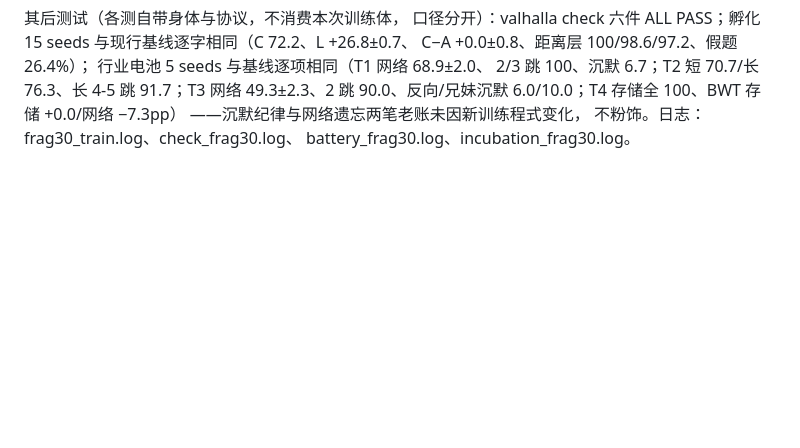
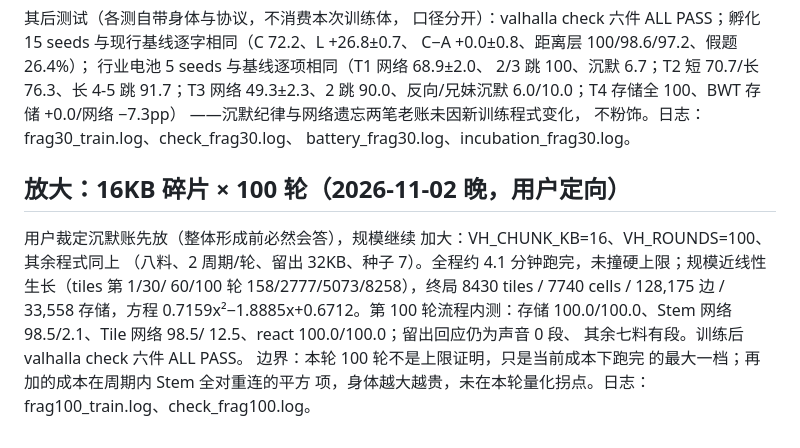
Before and after one commit to Rogue-Intelligence-INC/Valhalla, a Markdown page: docs/valhalla/TEST_RUNS_20261101.md, the part around the change. Drawn GitHub-style; blank space fills up the shorter version.

Commit message:
docs: 16KB x 100 rounds scale-up recorded (8430 tiles final, check ALL PASS)
Co-authored-by: Cursor <cursoragent@cursor.com>

```diff
--- a/docs/valhalla/TEST_RUNS_20261101.md
+++ b/docs/valhalla/TEST_RUNS_20261101.md
@@ -905,3 +905,20 @@ C−A +0.0±0.8、距离层 100/98.6/97.2、假题 26.4%）；
 ——沉默纪律与网络遗忘两笔老账未因新训练程式变化，
 不粉饰。日志：frag30_train.log、check_frag30.log、
 battery_frag30.log、incubation_frag30.log。
+
+## 放大：16KB 碎片 × 100 轮（2026-11-02 晚，用户定向）
+
+用户裁定沉默账先放（整体形成前必然会答），规模继续
+加大：VH_CHUNK_KB=16、VH_ROUNDS=100、其余程式同上
+（八料、2 周期/轮、留出 32KB、种子 7）。全程约 4.1
+分钟跑完，未撞硬上限；规模近线性生长（tiles 第 1/30/
+60/100 轮 158/2777/5073/8258），终局 8430 tiles /
+7740 cells / 128,175 边 / 33,558 存储，方程
+0.7159x²−1.8885x+0.6712。第 100 轮流程内测：存储
+100.0/100.0、Stem 网络 98.5/2.1、Tile 网络 98.5/
+12.5、react 100.0/100.0；留出回应仍为声音 0 段、
+其余七料有段。训练后 valhalla check 六件 ALL PASS。
+边界：本轮 100 轮不是上限证明，只是当前成本下跑完
+的最大一档；再加的成本在周期内 Stem 全对重连的平方
+项，身体越大越贵，未在本轮量化拐点。日志：
+frag100_train.log、check_frag100.log。
```
